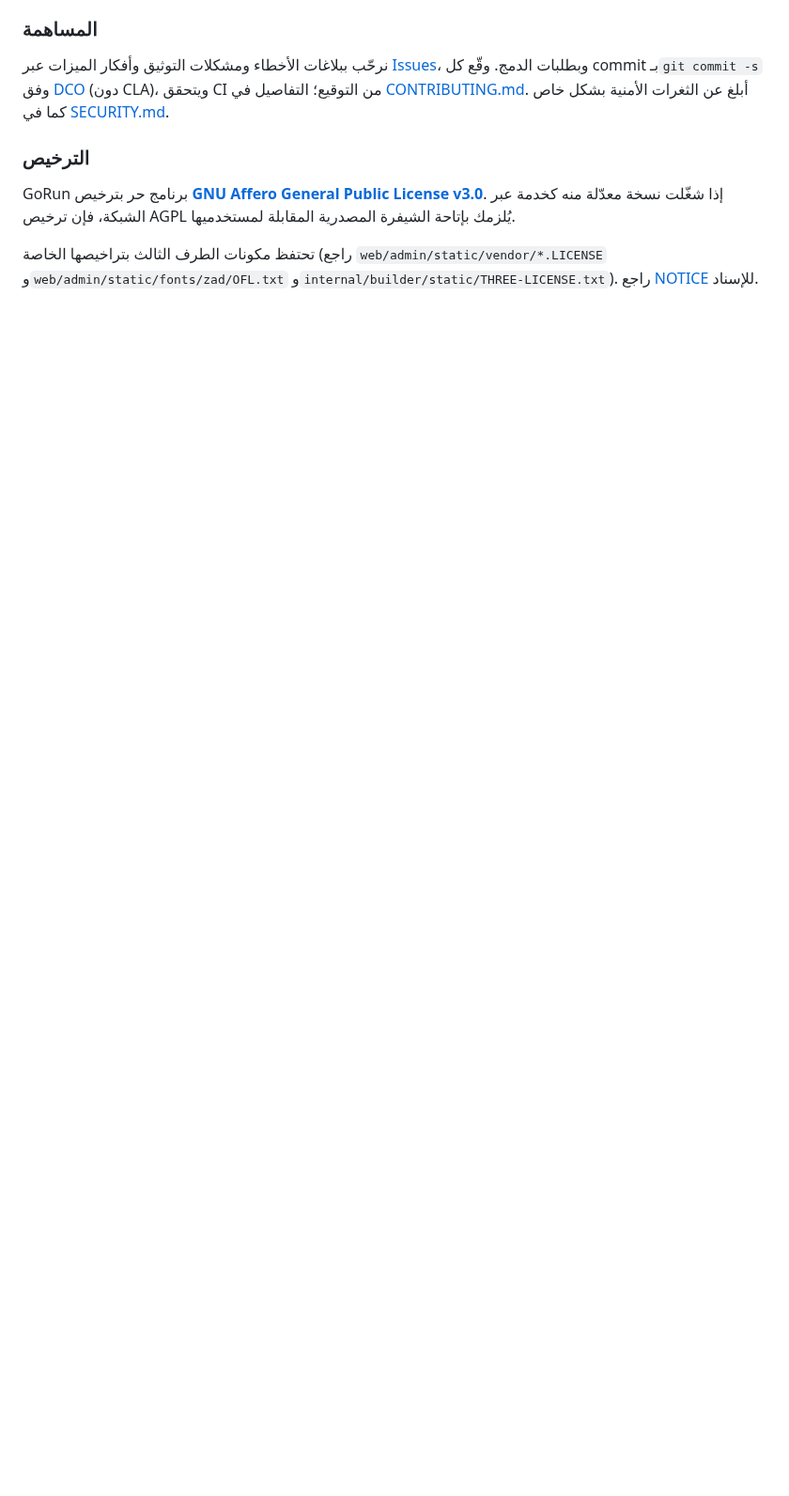
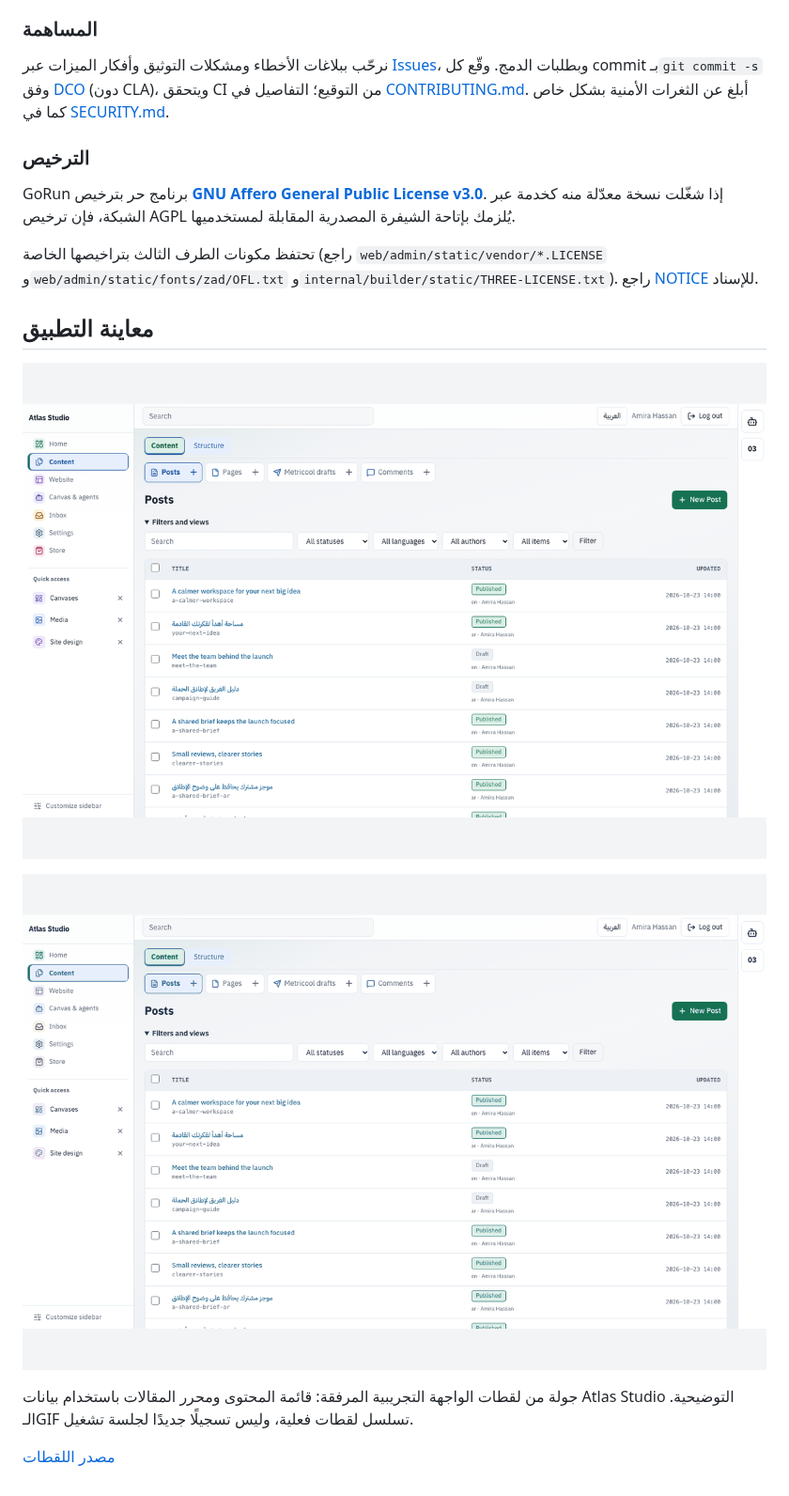
Before and after one commit to zadstack/gorun, a Markdown page: README.ar.md, the part around the change. Shown at 94% size. Rendered like a GitHub page; pictures changed too: docs/media/readme-preview.png (added), docs/media/readme-tour.gif (added); blank space fills up the shorter version.

Commit message:
docs: complete README with genuine product screenshots and GIFs

```diff
--- a/README.ar.md
+++ b/README.ar.md
@@ -378,3 +378,15 @@ GoRun ما زال قيد التطوير النشط؛ استخدم [أحدث إص
 GoRun برنامج حر بترخيص **[GNU Affero General Public License v3.0](LICENSE)**. إذا شغّلت نسخة معدّلة منه كخدمة عبر الشبكة، فإن ترخيص AGPL يُلزمك بإتاحة الشيفرة المصدرية المقابلة لمستخدميها.
 
 تحتفظ مكونات الطرف الثالث بتراخيصها الخاصة (راجع `web/admin/static/vendor/*.LICENSE` و`web/admin/static/fonts/zad/OFL.txt` و`internal/builder/static/THREE-LICENSE.txt`). راجع [NOTICE](NOTICE) للإسناد.
+
+
+
+## معاينة التطبيق
+
+![واجهة التطبيق الفعلية](docs/media/readme-preview.png)
+
+![جولة من لقطات التطبيق الفعلية](docs/media/readme-tour.gif)
+
+جولة من لقطات الواجهة التجريبية المرفقة: قائمة المحتوى ومحرر المقالات باستخدام بيانات Atlas Studio التوضيحية. الـGIF تسلسل لقطات فعلية، وليس تسجيلًا جديدًا لجلسة تشغيل.
+
+[مصدر اللقطات](docs/media/README.md)
```
Also changed, not shown: README.md (+11 -0 lines), docs/media/README.md (added, +10 -0 lines).
